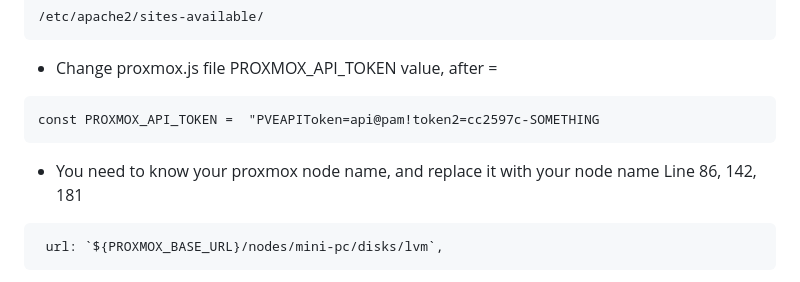
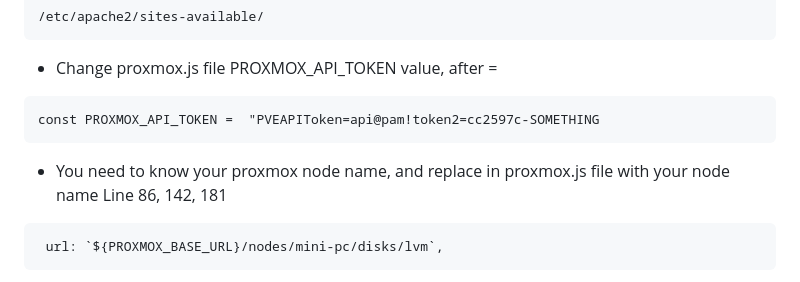
Before and after one commit to harwindersekhon/HomeLab-Dash, a Markdown page: README.md, the part around the change. Drawn GitHub-style.

````diff
--- a/README.md
+++ b/README.md
@@ -94,7 +94,7 @@ apache2ctl -M
 ```
 const PROXMOX_API_TOKEN =  "PVEAPIToken=api@pam!token2=cc2597c-SOMETHING
 ```
-- You need to know your proxmox node name, and replace it with your node name Line 86, 142, 181
+- You need to know your proxmox node name, and replace in proxmox.js file with your node name Line 86, 142, 181
 ```
  url: `${PROXMOX_BASE_URL}/nodes/mini-pc/disks/lvm`,
 ```
````
